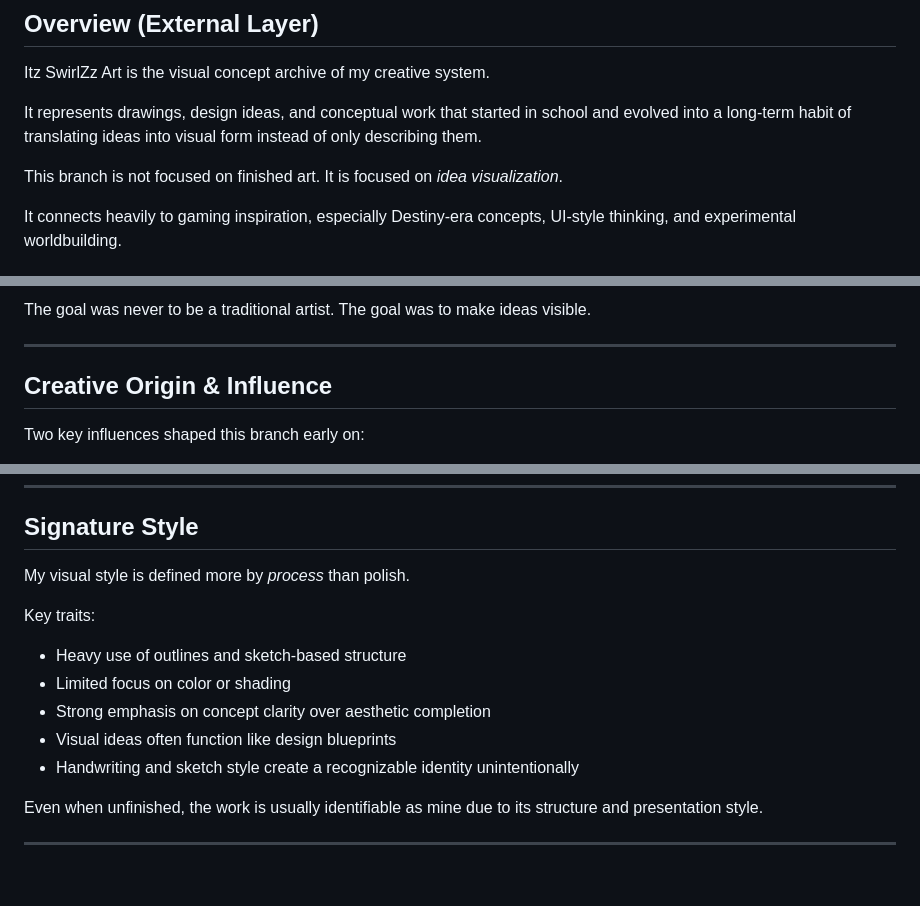
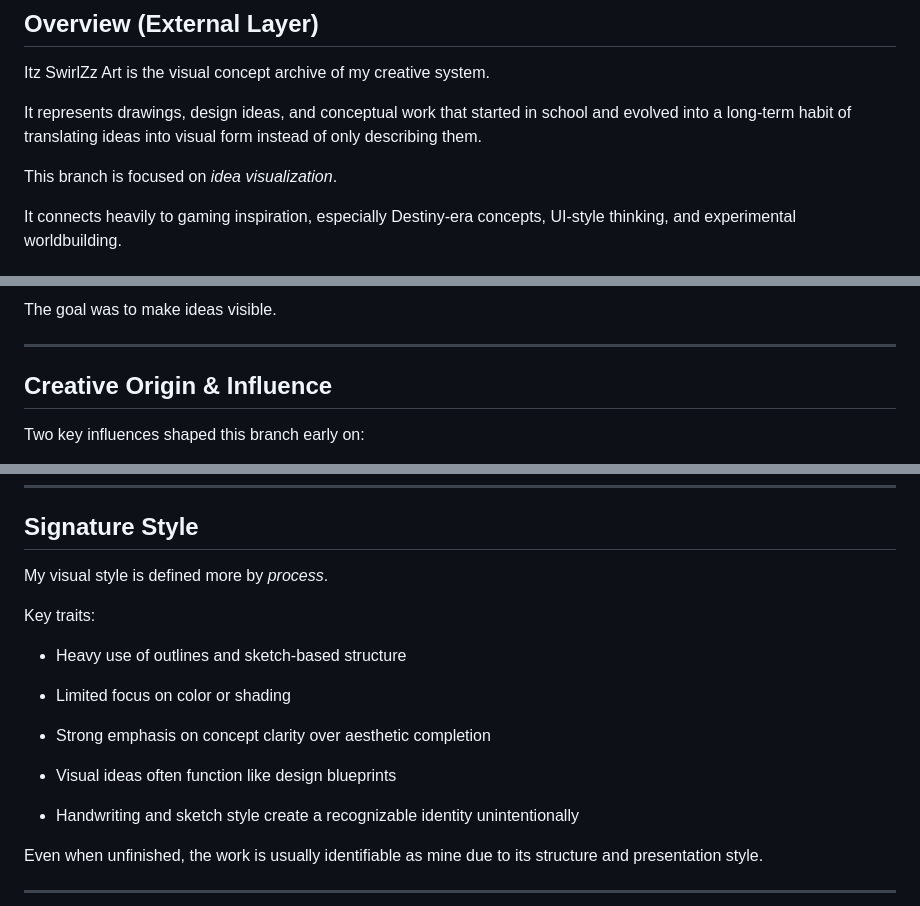
Before and after one commit to Itz-SwirlZz/Official-Web-Page, a Markdown page: itz-swirlzz-art/index.md, 3 parts joined by grey strips. GitHub-like rendering; blank space fills up the shorter version.

```diff
--- a/itz-swirlzz-art/index.md
+++ b/itz-swirlzz-art/index.md
@@ -10,7 +10,7 @@ Itz SwirlZz Art is the visual concept archive of my creative system.
 
 It represents drawings, design ideas, and conceptual work that started in school and evolved into a long-term habit of translating ideas into visual form instead of only describing them.
 
-This branch is not focused on finished art. It is focused on *idea visualization*.
+This branch is focused on *idea visualization*.
 
 It connects heavily to gaming inspiration, especially Destiny-era concepts, UI-style thinking, and experimental worldbuilding.
 
@@ -48,5 +49,5 @@ A recurring early concept was *PISTIL’s Gambit*, a void machine gun with a flo
 
-The goal was never to be a traditional artist. The goal was to make ideas visible.
+The goal was to make ideas visible.
 
 ---
 
@@ -63,13 +65,18 @@ These ideas reinforced the belief that concepts do not need to stay abstract.
 
 ## Signature Style
 
-My visual style is defined more by *process* than polish.
+My visual style is defined more by *process*.
 
 Key traits:
+
 - Heavy use of outlines and sketch-based structure
+
 - Limited focus on color or shading
+
 - Strong emphasis on concept clarity over aesthetic completion
+
 - Visual ideas often function like design blueprints
+
 - Handwriting and sketch style create a recognizable identity unintentionally
 
 Even when unfinished, the work is usually identifiable as mine due to its structure and presentation style.
```
Also changed, not shown: other parts of itz-swirlzz-art/index.md (+10 -4 lines).
